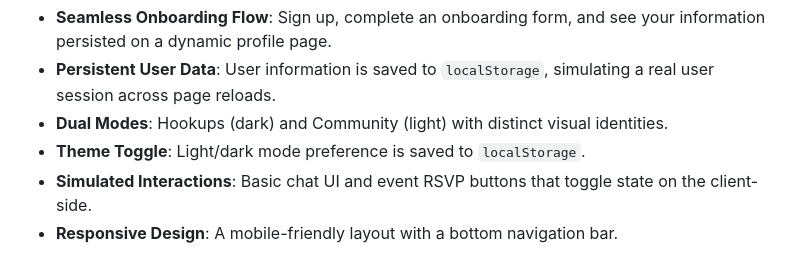
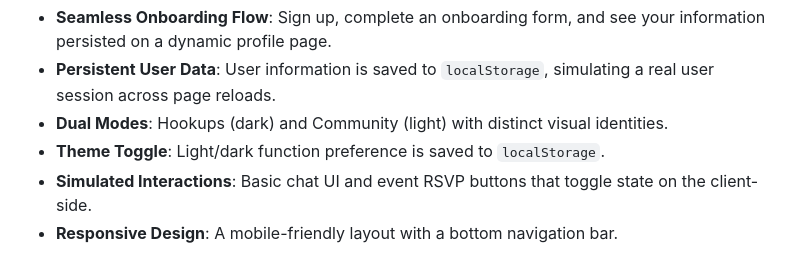
Before and after one commit to Tshikwetamakole/Limpopo-Connect-, a Markdown page: README.md, the part around the change. Rendered like a GitHub page.

```diff
--- a/README.md
+++ b/README.md
@@ -18,7 +18,7 @@ Features
 - **Seamless Onboarding Flow**: Sign up, complete an onboarding form, and see your information persisted on a dynamic profile page.
 - **Persistent User Data**: User information is saved to `localStorage`, simulating a real user session across page reloads.
 - **Dual Modes**: Hookups (dark) and Community (light) with distinct visual identities.
-- **Theme Toggle**: Light/dark mode preference is saved to `localStorage`.
+- **Theme Toggle**: Light/dark function preference is saved to `localStorage`.
 - **Simulated Interactions**: Basic chat UI and event RSVP buttons that toggle state on the client-side.
 - **Responsive Design**: A mobile-friendly layout with a bottom navigation bar.
 
```
